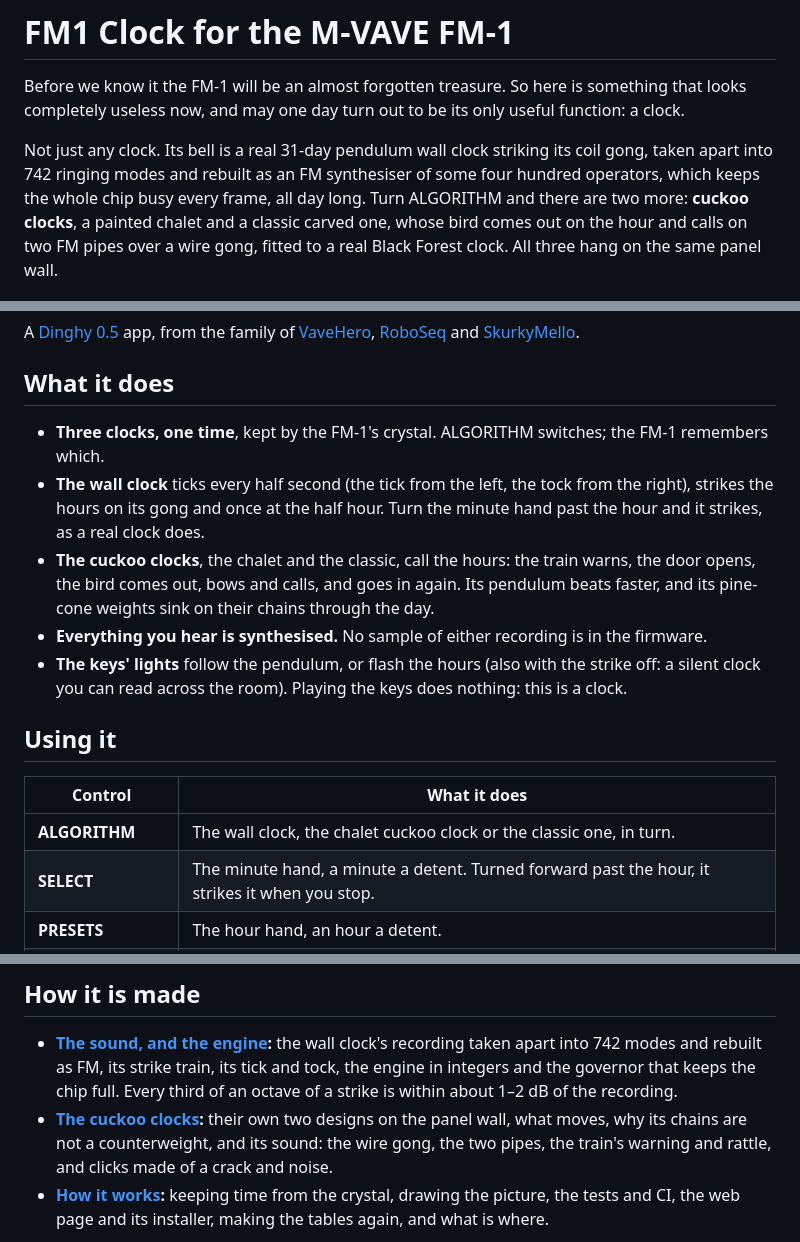
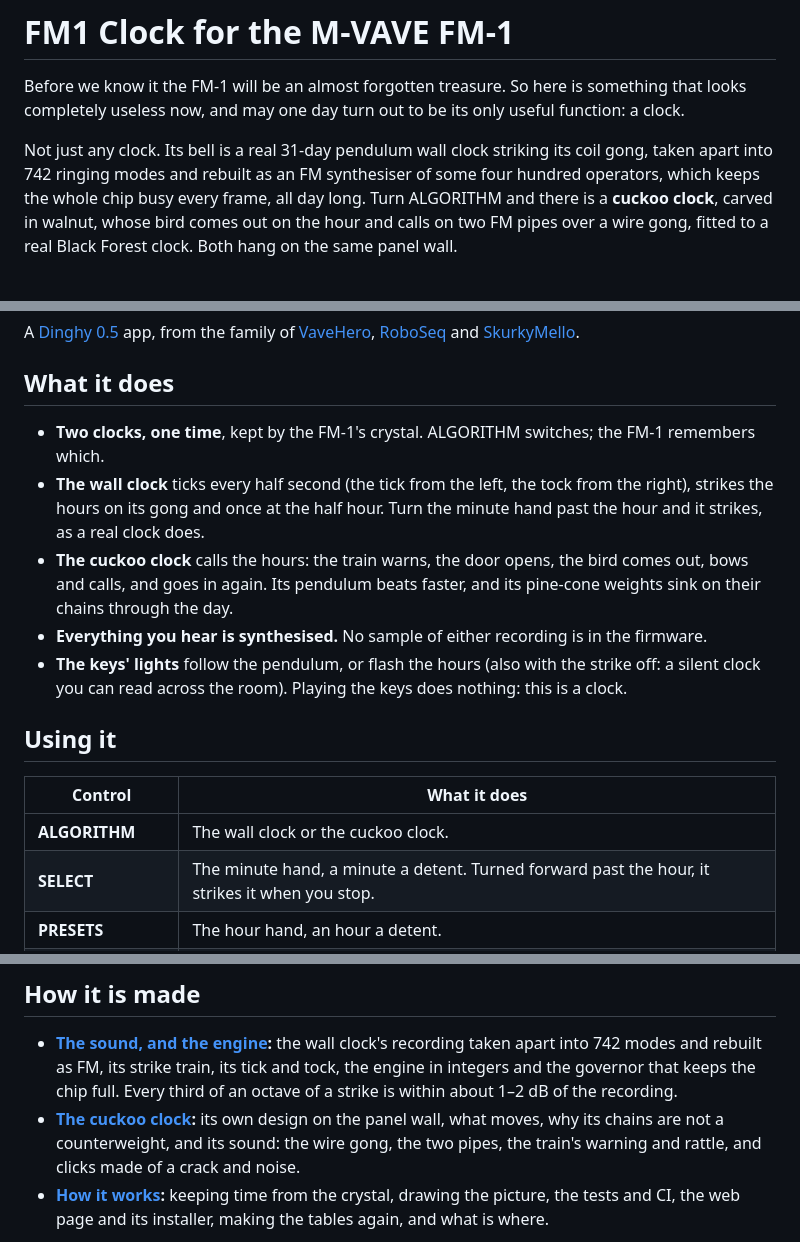
Before and after one commit to joakimskurk/fm1clock, a Markdown page: README.md, 3 parts joined by grey strips. GitHub-like rendering.

```diff
--- a/README.md
+++ b/README.md
@@ -5,8 +5,8 @@ useless now, and may one day turn out to be its only useful function: a clock.
 
 Not just any clock. Its bell is a real 31-day pendulum wall clock striking its coil gong, taken apart into 742
 ringing modes and rebuilt as an FM synthesiser of some four hundred operators, which keeps the whole chip busy every
-frame, all day long. Turn ALGORITHM and there are two more: **cuckoo clocks**, a painted chalet and a classic carved
-one, whose bird comes out on the hour and calls on two FM pipes over a wire gong, fitted to a real Black Forest
-clock. All three hang on the same panel wall.
+frame, all day long. Turn ALGORITHM and there is a **cuckoo clock**, carved in walnut, whose bird comes out on the
+hour and calls on two FM pipes over a wire gong, fitted to a real Black Forest clock. Both hang on the same panel
+wall.
 
 <p align="center"><img src="docs/screens/pendulum.gif" width="360" alt="The clock on the FM-1's screen, on a pine panel wall: the hands at ten past ten, the pendulum swinging from side to side behind the glass">
@@ -22,11 +21,11 @@ A [Dinghy 0.5](https://github.com/zvenson/dinghy) app, from the family of
 
 ## What it does
 
-- **Three clocks, one time**, kept by the FM-1's crystal. ALGORITHM switches; the FM-1 remembers which.
+- **Two clocks, one time**, kept by the FM-1's crystal. ALGORITHM switches; the FM-1 remembers which.
 - **The wall clock** ticks every half second (the tick from the left, the tock from the right), strikes the hours
   on its gong and once at the half hour. Turn the minute hand past the hour and it strikes, as a real clock does.
-- **The cuckoo clocks**, the chalet and the classic, call the hours: the train warns, the door opens, the bird comes
-  out, bows and calls, and goes in again. Its pendulum beats faster, and its pine-cone weights sink on their chains through the day.
+- **The cuckoo clock** calls the hours: the train warns, the door opens, the bird comes out, bows and calls, and
+  goes in again. Its pendulum beats faster, and its pine-cone weights sink on their chains through the day.
 - **Everything you hear is synthesised.** No sample of either recording is in the firmware.
 - **The keys' lights** follow the pendulum, or flash the hours (also with the strike off: a silent clock you can
   read across the room). Playing the keys does nothing: this is a clock.
@@ -35,7 +34,7 @@ A [Dinghy 0.5](https://github.com/zvenson/dinghy) app, from the family of
 
 | Control | What it does |
 |---|---|
-| **ALGORITHM** | The wall clock, the chalet cuckoo clock or the classic one, in turn. |
+| **ALGORITHM** | The wall clock or the cuckoo clock. |
 | **SELECT** | The minute hand, a minute a detent. Turned forward past the hour, it strikes it when you stop. |
 | **PRESETS** | The hour hand, an hour a detent. |
 | **SEL** | Rounds the time to the nearest minute (press it at :00 seconds). |
@@ -93,7 +92,7 @@ python3 web/make_site.py build/fm1clock.fwsc VERSION build/site   # the web page
 - **[The sound, and the engine](docs/SOUND.md):** the wall clock's recording taken apart into 742 modes and rebuilt
   as FM, its strike train, its tick and tock, the engine in integers and the governor that keeps the chip full.
   Every third of an octave of a strike is within about 1–2 dB of the recording.
-- **[The cuckoo clocks](docs/CUCKOO.md):** their own two designs on the panel wall, what moves, why its chains are not a counterweight, and its
+- **[The cuckoo clock](docs/CUCKOO.md):** its own design on the panel wall, what moves, why its chains are not a counterweight, and its
   sound: the wire gong, the two pipes, the train's warning and rattle, and clicks made of a crack and noise.
 - **[How it works](docs/HOW-IT-WORKS.md):** keeping time from the crystal, drawing the picture, the tests and CI,
   the web page and its installer, making the tables again, and what is where.
```
Also changed, not shown: other parts of README.md (+2 -3 lines), docs/CUCKOO.md (+20 -36 lines), docs/HOW-IT-WORKS.md (+10 -12 lines), docs/screens/cuckoo-classic.gif (deleted), docs/screens/cuckoo.gif, docs/screens/icon.png, 10 other files.
